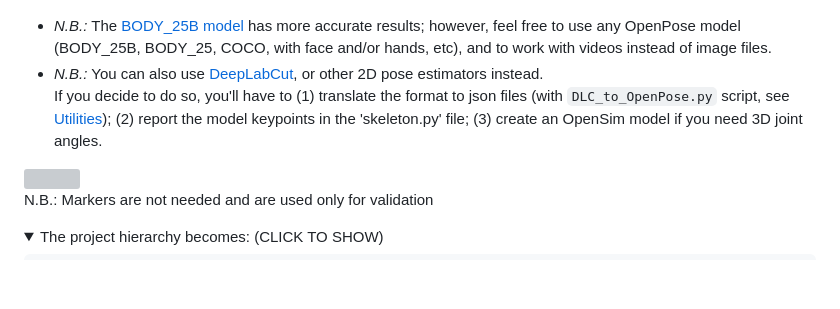
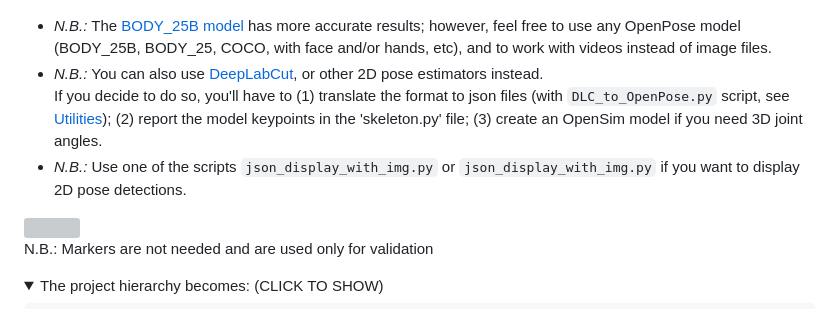
Before and after one commit to perfanalytics/pose2sim, a Markdown page: README.md, the part around one of its changes. GitHub-like rendering; folded sections open; blank space fills up the shorter version; grey boxes are pictures that could not be loaded.

```diff
--- a/README.md
+++ b/README.md
@@ -132,6 +132,7 @@ bin\OpenPoseDemo.exe --model_pose BODY_25B --image_dir <PATH_TO_PROJECT_DIR>\raw
 * *N.B.:* The [BODY_25B model](https://github.com/CMU-Perceptual-Computing-Lab/openpose_train/tree/master/experimental_models) has more accurate results; however, feel free to use any OpenPose model (BODY_25B, BODY_25, COCO, with face and/or hands, etc), and to work with videos instead of image files.
 * *N.B.:* You can also use [DeepLabCut](https://github.com/DeepLabCut/DeepLabCut), or other 2D pose estimators instead. \
 If you decide to do so, you'll have to (1) translate the format to json files (with `DLC_to_OpenPose.py` script, see [Utilities](#utilities)); (2) report the model keypoints in the 'skeleton.py' file; (3) create an OpenSim model if you need 3D joint angles.
+* *N.B.:* Use one of the scripts `json_display_with_img.py` or `json_display_with_img.py` if you want to display 2D pose detections.
 
 <img src="Content/Pose2D.png" width="760">
 
```
Also changed, not shown: other parts of README.md (+1 -1 lines), Content/paper.md (+57 -52 lines), Content/Pose2Sim_workflow_utilities.jpg (added), 1 other file.
